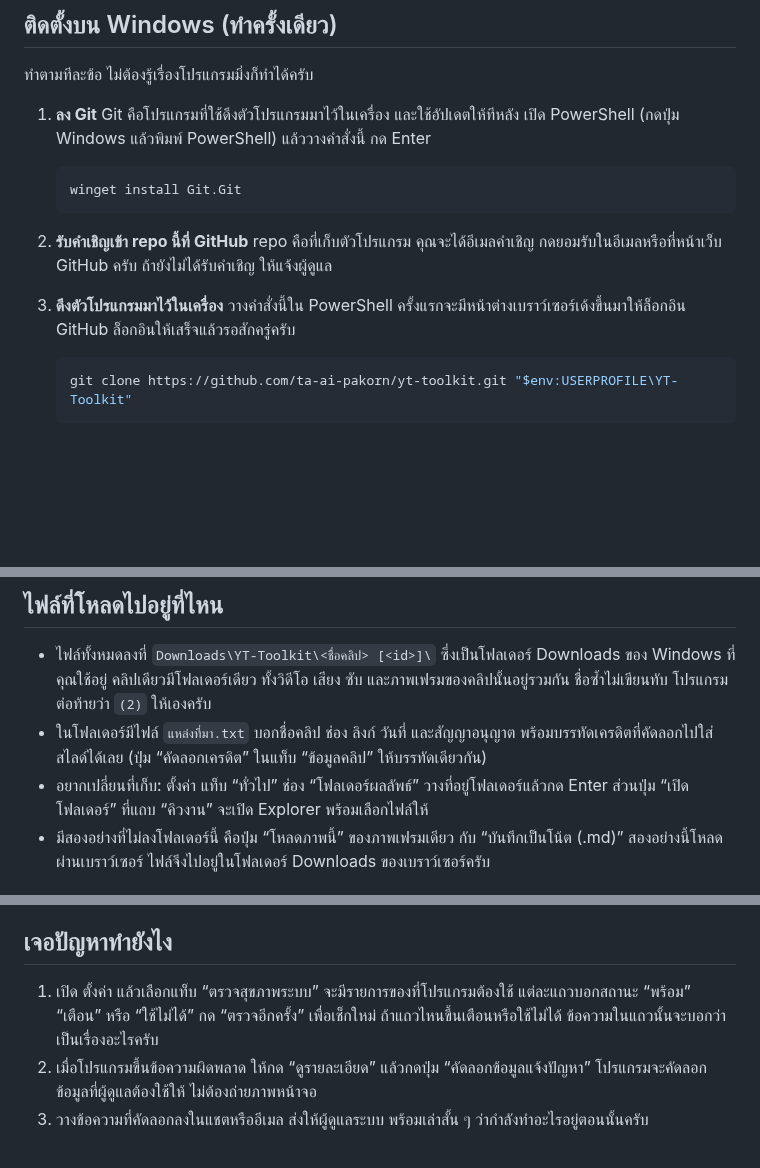
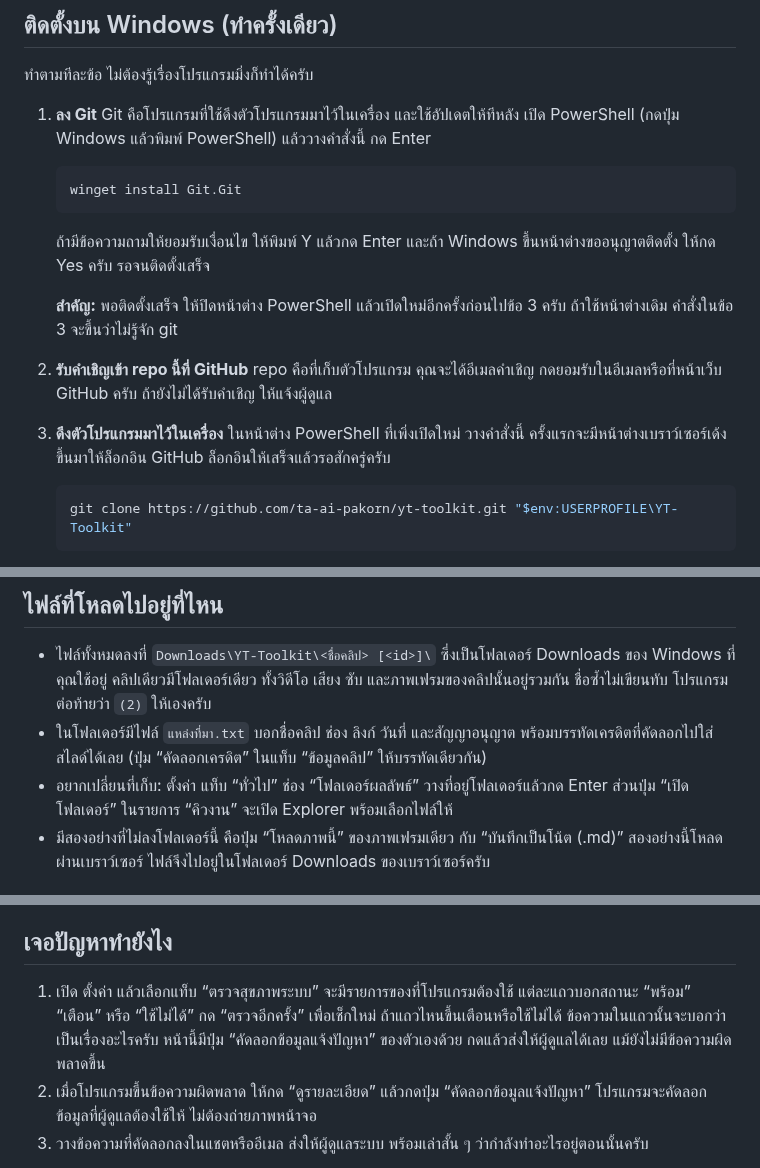
Before and after one commit to ta-ai-pakorn/yt-toolkit, a Markdown page: README.md, 3 parts joined by grey strips. GitHub-like rendering; blank space fills up the shorter version.

````diff
--- a/README.md
+++ b/README.md
@@ -18,9 +18,13 @@
    winget install Git.Git
    ```
 
+   ถ้ามีข้อความถามให้ยอมรับเงื่อนไข ให้พิมพ์ Y แล้วกด Enter และถ้า Windows ขึ้นหน้าต่างขออนุญาตติดตั้ง ให้กด Yes ครับ รอจนติดตั้งเสร็จ
+
+   **สำคัญ:** พอติดตั้งเสร็จ ให้ปิดหน้าต่าง PowerShell แล้วเปิดใหม่อีกครั้งก่อนไปข้อ 3 ครับ ถ้าใช้หน้าต่างเดิม คำสั่งในข้อ 3 จะขึ้นว่าไม่รู้จัก git
+
 2. **รับคำเชิญเข้า repo นี้ที่ GitHub** repo คือที่เก็บตัวโปรแกรม คุณจะได้อีเมลคำเชิญ กดยอมรับในอีเมลหรือที่หน้าเว็บ GitHub ครับ ถ้ายังไม่ได้รับคำเชิญ ให้แจ้งผู้ดูแล
 
-3. **ดึงตัวโปรแกรมมาไว้ในเครื่อง** วางคำสั่งนี้ใน PowerShell ครั้งแรกจะมีหน้าต่างเบราว์เซอร์เด้งขึ้นมาให้ล็อกอิน GitHub ล็อกอินให้เสร็จแล้วรอสักครู่ครับ
+3. **ดึงตัวโปรแกรมมาไว้ในเครื่อง** ในหน้าต่าง PowerShell ที่เพิ่งเปิดใหม่ วางคำสั่งนี้ ครั้งแรกจะมีหน้าต่างเบราว์เซอร์เด้งขึ้นมาให้ล็อกอิน GitHub ล็อกอินให้เสร็จแล้วรอสักครู่ครับ
 
    ```powershell
    git clone https://github.com/ta-ai-pakorn/yt-toolkit.git "$env:USERPROFILE\YT-Toolkit"
@@ -104,7 +108,7 @@
 
 - ไฟล์ทั้งหมดลงที่ `Downloads\YT-Toolkit\<ชื่อคลิป> [<id>]\` ซึ่งเป็นโฟลเดอร์ Downloads ของ Windows ที่คุณใช้อยู่ คลิปเดียวมีโฟลเดอร์เดียว ทั้งวิดีโอ เสียง ซับ และภาพเฟรมของคลิปนั้นอยู่รวมกัน ชื่อซ้ำไม่เขียนทับ โปรแกรมต่อท้ายว่า `(2)` ให้เองครับ
 - ในโฟลเดอร์มีไฟล์ `แหล่งที่มา.txt` บอกชื่อคลิป ช่อง ลิงก์ วันที่ และสัญญาอนุญาต พร้อมบรรทัดเครดิตที่คัดลอกไปใส่สไลด์ได้เลย (ปุ่ม “คัดลอกเครดิต” ในแท็บ “ข้อมูลคลิป” ให้บรรทัดเดียวกัน)
-- อยากเปลี่ยนที่เก็บ: ตั้งค่า แท็บ “ทั่วไป” ช่อง “โฟลเดอร์ผลลัพธ์” วางที่อยู่โฟลเดอร์แล้วกด Enter ส่วนปุ่ม “เปิดโฟลเดอร์” ที่แถบ “คิวงาน” จะเปิด Explorer พร้อมเลือกไฟล์ให้
+- อยากเปลี่ยนที่เก็บ: ตั้งค่า แท็บ “ทั่วไป” ช่อง “โฟลเดอร์ผลลัพธ์” วางที่อยู่โฟลเดอร์แล้วกด Enter ส่วนปุ่ม “เปิดโฟลเดอร์” ในรายการ “คิวงาน” จะเปิด Explorer พร้อมเลือกไฟล์ให้
 - มีสองอย่างที่ไม่ลงโฟลเดอร์นี้ คือปุ่ม “โหลดภาพนี้” ของภาพเฟรมเดียว กับ “บันทึกเป็นโน้ต (.md)” สองอย่างนี้โหลดผ่านเบราว์เซอร์ ไฟล์จึงไปอยู่ในโฟลเดอร์ Downloads ของเบราว์เซอร์ครับ
 
 ## คลิปที่ต้องใช้บัญชียูทูป (จำกัดอายุ หรือส่วนตัว)
@@ -133,7 +137,7 @@
 
 ## เจอปัญหาทำยังไง
 
-1. เปิด ตั้งค่า แล้วเลือกแท็บ “ตรวจสุขภาพระบบ” จะมีรายการของที่โปรแกรมต้องใช้ แต่ละแถวบอกสถานะ “พร้อม” “เตือน” หรือ “ใช้ไม่ได้” กด “ตรวจอีกครั้ง” เพื่อเช็กใหม่ ถ้าแถวไหนขึ้นเตือนหรือใช้ไม่ได้ ข้อความในแถวนั้นจะบอกว่าเป็นเรื่องอะไรครับ
+1. เปิด ตั้งค่า แล้วเลือกแท็บ “ตรวจสุขภาพระบบ” จะมีรายการของที่โปรแกรมต้องใช้ แต่ละแถวบอกสถานะ “พร้อม” “เตือน” หรือ “ใช้ไม่ได้” กด “ตรวจอีกครั้ง” เพื่อเช็กใหม่ ถ้าแถวไหนขึ้นเตือนหรือใช้ไม่ได้ ข้อความในแถวนั้นจะบอกว่าเป็นเรื่องอะไรครับ หน้านี้มีปุ่ม “คัดลอกข้อมูลแจ้งปัญหา” ของตัวเองด้วย กดแล้วส่งให้ผู้ดูแลได้เลย แม้ยังไม่มีข้อความผิดพลาดขึ้น
 2. เมื่อโปรแกรมขึ้นข้อความผิดพลาด ให้กด “ดูรายละเอียด” แล้วกดปุ่ม “คัดลอกข้อมูลแจ้งปัญหา” โปรแกรมจะคัดลอกข้อมูลที่ผู้ดูแลต้องใช้ให้ ไม่ต้องถ่ายภาพหน้าจอ
 3. วางข้อความที่คัดลอกลงในแชตหรืออีเมล ส่งให้ผู้ดูแลระบบ พร้อมเล่าสั้น ๆ ว่ากำลังทำอะไรอยู่ตอนนั้นครับ
 
````
Also changed, not shown: other parts of README.md (+2 -2 lines), docs/development.md (+1 -1 lines), docs/images/02-clip-frames.png, docs/images/03-clip-subtitles.png, docs/images/04-download.png, docs/images/05-queue.png, docs/images/06-history.png, 3 other files.
